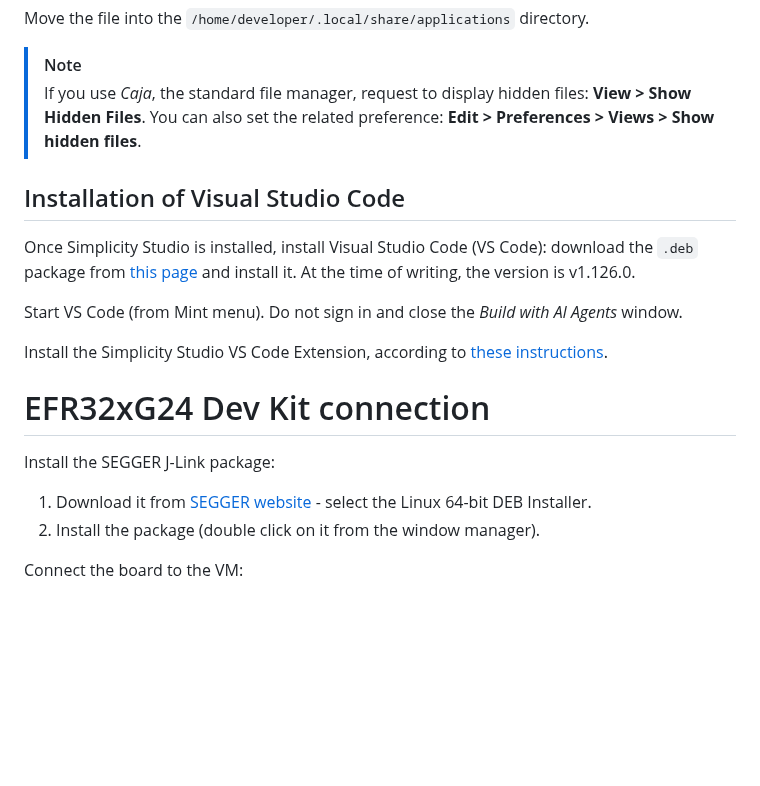
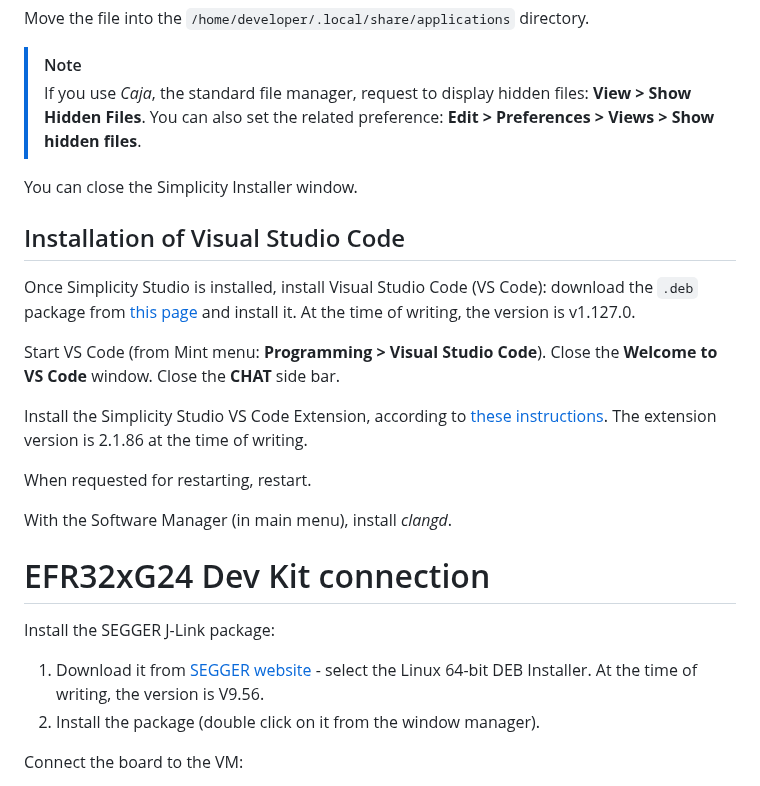
Before and after one commit to PascalBod/lm-efr32-simplicityStudio, a Markdown page: README.md, the part around one of its changes. Rendered like a GitHub page; blank space fills up the shorter version.

```diff
--- a/README.md
+++ b/README.md
@@ -55,18 +54,24 @@ Move the file into the `/home/developer/.local/share/applications` directory.
 > [!Note]
 > If you use *Caja*, the standard file manager, request to display hidden files: **View > Show Hidden Files**. You can also set the related preference: **Edit > Preferences > Views > Show hidden files**.
 
+You can close the Simplicity Installer window.
+
 ## Installation of Visual Studio Code
 
-Once Simplicity Studio is installed, install Visual Studio Code (VS Code): download the `.deb` package from [this page](https://code.visualstudio.com/download) and install it. At the time of writing, the version is v1.126.0.
+Once Simplicity Studio is installed, install Visual Studio Code (VS Code): download the `.deb` package from [this page](https://code.visualstudio.com/download) and install it. At the time of writing, the version is v1.127.0.
 
-Start VS Code (from Mint menu). Do not sign in and close the *Build with AI Agents* window.
+Start VS Code (from Mint menu: **Programming > Visual Studio Code**). Close the **Welcome to VS Code** window. Close the **CHAT** side bar.
 
-Install the Simplicity Studio VS Code Extension, according to [these instructions](https://docs.silabs.com/ss-vscode/latest/ss-vscode-getting-started-overview/#install-the-simplicity-studio-vs-code-extension).
+Install the Simplicity Studio VS Code Extension, according to [these instructions](https://docs.silabs.com/ss-vscode/latest/ss-vscode-getting-started-overview/#install-the-simplicity-studio-vs-code-extension). The extension version is 2.1.86 at the time of writing.
+
+When requested for restarting, restart.
+
+With the Software Manager (in main menu), install *clangd*.
 
 # EFR32xG24 Dev Kit connection
 
 Install the SEGGER J-Link package:
-1. Download it from [SEGGER website](https://www.segger.com/downloads/jlink/) - select the Linux 64-bit DEB Installer.
+1. Download it from [SEGGER website](https://www.segger.com/downloads/jlink/) - select the Linux 64-bit DEB Installer. At the time of writing, the version is V9.56.
 2. Install the package (double click on it from the window manager).
 
 Connect the board to the VM:
```
Also changed, not shown: other parts of README.md (+15 -17 lines), images/blink_baremetal_project.png (added), images/firmware_file.png (added).
